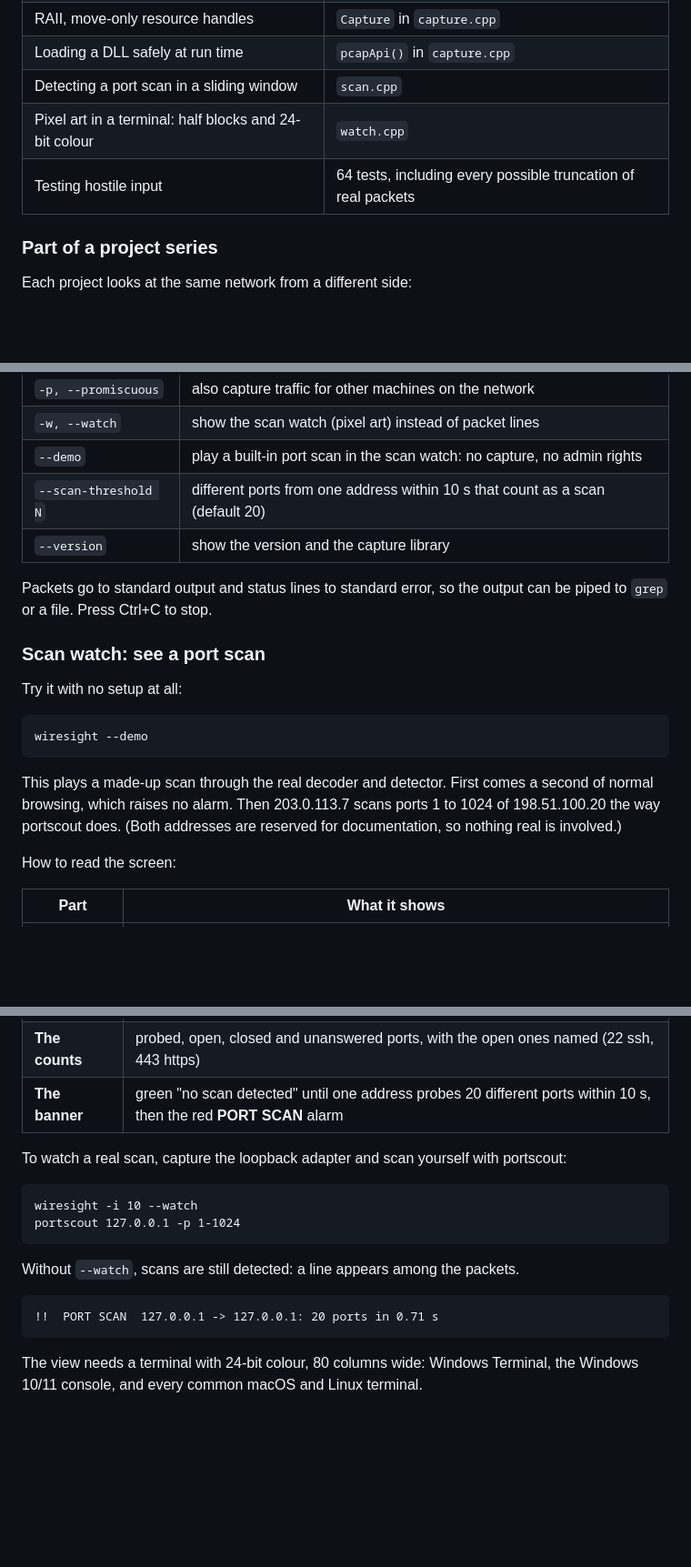
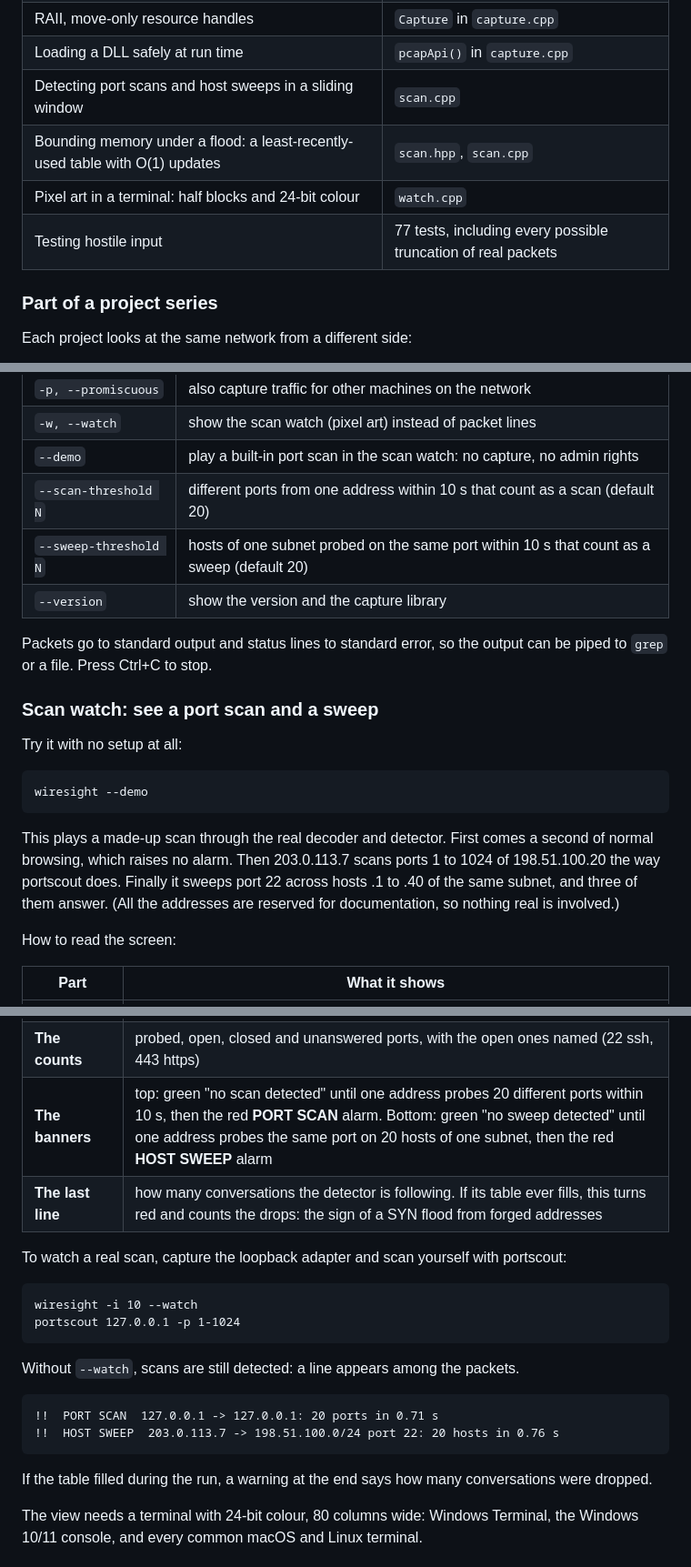
Before and after one commit to AoceanP/wiresight, a Markdown page: README.md, 3 parts joined by grey strips. Shown at 91% size. Rendered like a GitHub page; blank space fills up the shorter version.

````diff
--- a/README.md
+++ b/README.md
@@ -50,9 +52,10 @@ Wireshark already exists. wiresight exists to understand **how packet analysis w
 | Byte order, `std::span`, `std::optional` | `bytes.hpp` and every decoder |
 | RAII, move-only resource handles | `Capture` in `capture.cpp` |
 | Loading a DLL safely at run time | `pcapApi()` in `capture.cpp` |
-| Detecting a port scan in a sliding window | `scan.cpp` |
+| Detecting port scans and host sweeps in a sliding window | `scan.cpp` |
+| Bounding memory under a flood: a least-recently-used table with O(1) updates | `scan.hpp`, `scan.cpp` |
 | Pixel art in a terminal: half blocks and 24-bit colour | `watch.cpp` |
-| Testing hostile input | 64 tests, including every possible truncation of real packets |
+| Testing hostile input | 77 tests, including every possible truncation of real packets |
 
 ### Part of a project series
 
@@ -143,11 +146,12 @@ wiresight [options]
 | `-w, --watch` | show the scan watch (pixel art) instead of packet lines |
 | `--demo` | play a built-in port scan in the scan watch: no capture, no admin rights |
 | `--scan-threshold N` | different ports from one address within 10 s that count as a scan (default 20) |
+| `--sweep-threshold N` | hosts of one subnet probed on the same port within 10 s that count as a sweep (default 20) |
 | `--version` | show the version and the capture library |
 
 Packets go to standard output and status lines to standard error, so the output can be piped to `grep` or a file. Press Ctrl+C to stop.
 
-### Scan watch: see a port scan
+### Scan watch: see a port scan and a sweep
 
 Try it with no setup at all:
 
@@ -155,7 +159,7 @@ Try it with no setup at all:
 wiresight --demo
 ```
 
-This plays a made-up scan through the real decoder and detector. First comes a second of normal browsing, which raises no alarm. Then 203.0.113.7 scans ports 1 to 1024 of 198.51.100.20 the way portscout does. (Both addresses are reserved for documentation, so nothing real is involved.)
+This plays a made-up scan through the real decoder and detector. First comes a second of normal browsing, which raises no alarm. Then 203.0.113.7 scans ports 1 to 1024 of 198.51.100.20 the way portscout does. Finally it sweeps port 22 across hosts .1 to .40 of the same subnet, and three of them answer. (All the addresses are reserved for documentation, so nothing real is involved.)
 
 How to read the screen:
 
@@ -165,7 +169,8 @@ How to read the screen:
 | **The server's LEDs** | top: power, and amber blinking while it is being probed. Bottom: green once an open port is found, and red blinking when the alarm is raised |
 | **The port map** | one pixel per port, 1 to 1024, left to right and top to bottom like reading a page. Dark: not probed. Amber: probed, no answer (a firewall dropping it shows up as amber that never changes). Dark red: closed. Green: open. White: the newest probe |
 | **The counts** | probed, open, closed and unanswered ports, with the open ones named (22 ssh, 443 https) |
-| **The banner** | green "no scan detected" until one address probes 20 different ports within 10 s, then the red **PORT SCAN** alarm |
+| **The banners** | top: green "no scan detected" until one address probes 20 different ports within 10 s, then the red **PORT SCAN** alarm. Bottom: green "no sweep detected" until one address probes the same port on 20 hosts of one subnet, then the red **HOST SWEEP** alarm |
+| **The last line** | how many conversations the detector is following. If its table ever fills, this turns red and counts the drops: the sign of a SYN flood from forged addresses |
 
 To watch a real scan, capture the loopback adapter and scan yourself with portscout:
 
@@ -178,7 +183,10 @@ Without `--watch`, scans are still detected: a line appears among the packets.
 
 ```
 !!  PORT SCAN  127.0.0.1 -> 127.0.0.1: 20 ports in 0.71 s
+!!  HOST SWEEP  203.0.113.7 -> 198.51.100.0/24 port 22: 20 hosts in 0.76 s
 ```
+
+If the table filled during the run, a warning at the end says how many conversations were dropped.
 
 The view needs a terminal with 24-bit colour, 80 columns wide: Windows Terminal, the Windows 10/11 console, and every common macOS and Linux terminal.
 
````
Also changed, not shown: other parts of README.md (+11 -6 lines), docs/scan-watch.png, 10 other files.
